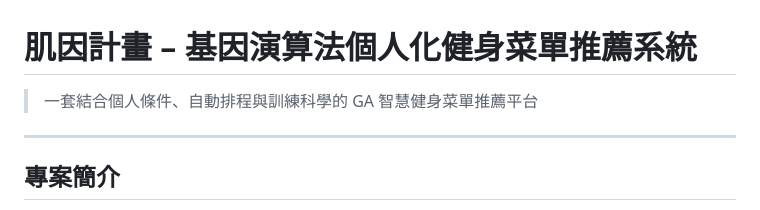
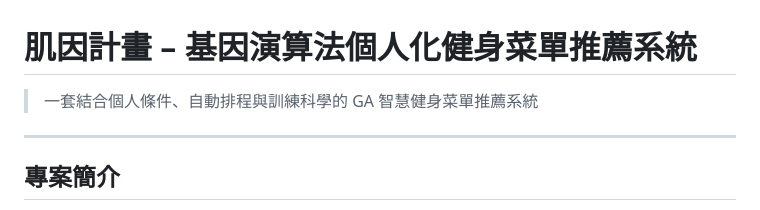
Before and after one commit to eveyday/fitness-GA-final, a Markdown page: README.md, the part around the change. Drawn GitHub-style.

```diff
--- a/README.md
+++ b/README.md
@@ -1,6 +1,6 @@
 # 肌因計畫 – 基因演算法個人化健身菜單推薦系統
 
-> 一套結合個人條件、自動排程與訓練科學的 GA 智慧健身菜單推薦平台
+> 一套結合個人條件、自動排程與訓練科學的 GA 智慧健身菜單推薦系統
 
 ---
 
```
